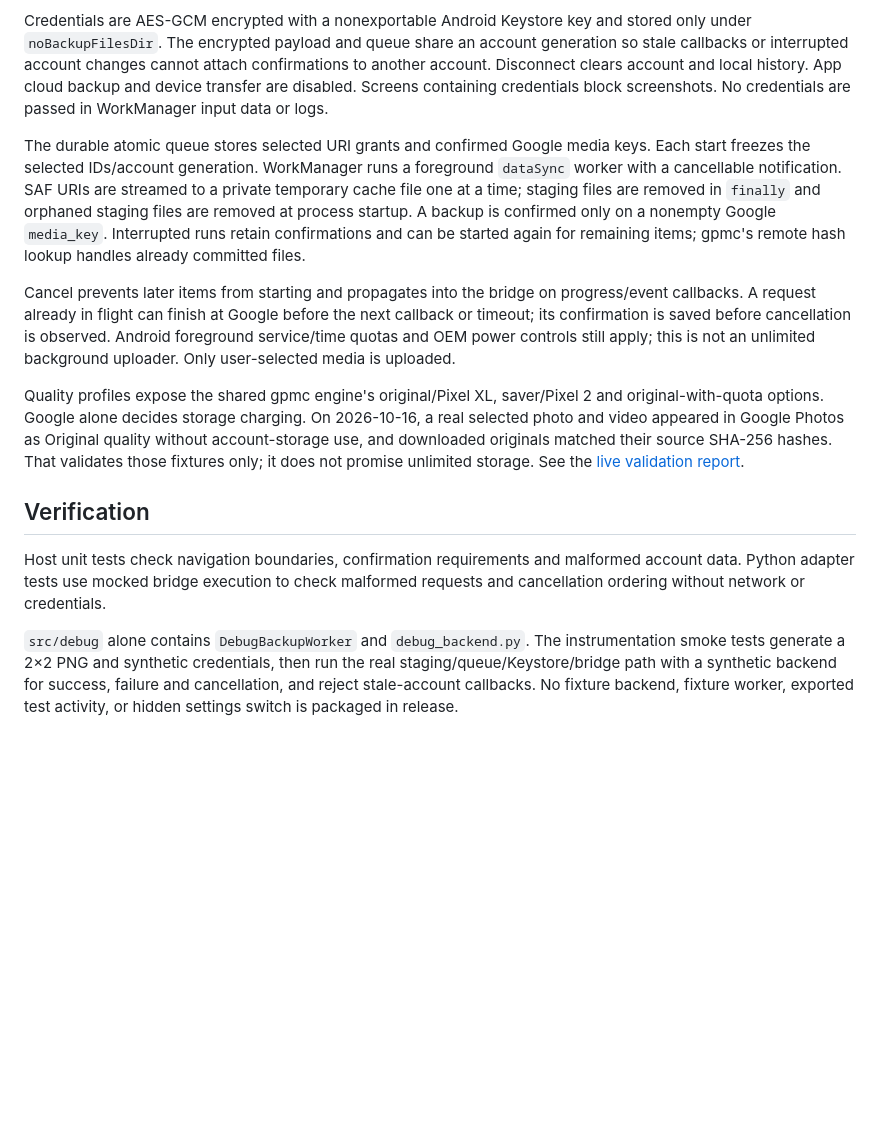
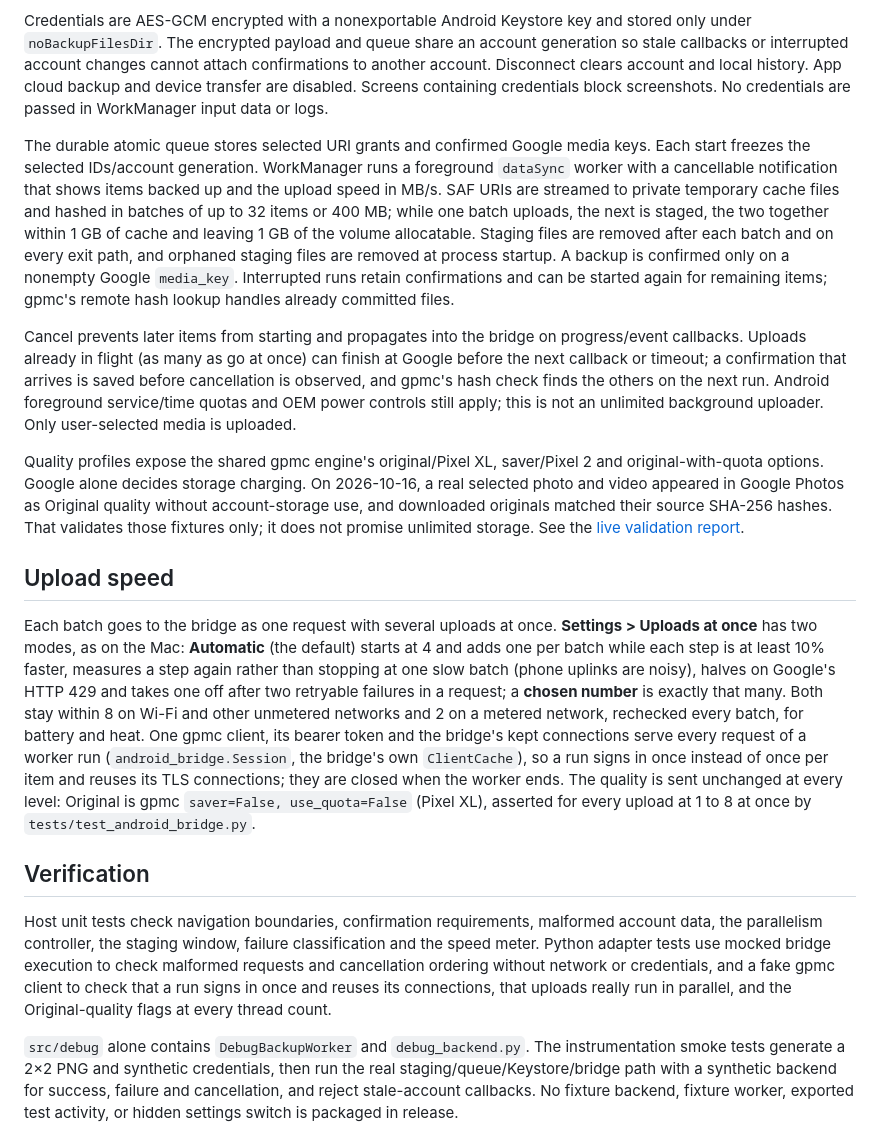
Before and after one commit to ayush5harma/google-photos-backup, a Markdown page: Android/README.md, the part around the change. GitHub-like rendering; blank space fills up the shorter version.

Commit message:
docs(android): batches, Uploads at once and the kept client (#59)
Co-Authored-By: Claude Opus 5.5 <noreply@anthropic.com>

```diff
--- a/Android/README.md
+++ b/Android/README.md
@@ -27,15 +27,19 @@ This independent app uses **unofficial gpmc/Google Photos authentication**, not
 
 Credentials are AES-GCM encrypted with a nonexportable Android Keystore key and stored only under `noBackupFilesDir`. The encrypted payload and queue share an account generation so stale callbacks or interrupted account changes cannot attach confirmations to another account. Disconnect clears account and local history. App cloud backup and device transfer are disabled. Screens containing credentials block screenshots. No credentials are passed in WorkManager input data or logs.
 
-The durable atomic queue stores selected URI grants and confirmed Google media keys. Each start freezes the selected IDs/account generation. WorkManager runs a foreground `dataSync` worker with a cancellable notification. SAF URIs are streamed to a private temporary cache file one at a time; staging files are removed in `finally` and orphaned staging files are removed at process startup. A backup is confirmed only on a nonempty Google `media_key`. Interrupted runs retain confirmations and can be started again for remaining items; gpmc's remote hash lookup handles already committed files.
+The durable atomic queue stores selected URI grants and confirmed Google media keys. Each start freezes the selected IDs/account generation. WorkManager runs a foreground `dataSync` worker with a cancellable notification that shows items backed up and the upload speed in MB/s. SAF URIs are streamed to private temporary cache files and hashed in batches of up to 32 items or 400 MB; while one batch uploads, the next is staged, the two together within 1 GB of cache and leaving 1 GB of the volume allocatable. Staging files are removed after each batch and on every exit path, and orphaned staging files are removed at process startup. A backup is confirmed only on a nonempty Google `media_key`. Interrupted runs retain confirmations and can be started again for remaining items; gpmc's remote hash lookup handles already committed files.
 
-Cancel prevents later items from starting and propagates into the bridge on progress/event callbacks. A request already in flight can finish at Google before the next callback or timeout; its confirmation is saved before cancellation is observed. Android foreground service/time quotas and OEM power controls still apply; this is not an unlimited background uploader. Only user-selected media is uploaded.
+Cancel prevents later items from starting and propagates into the bridge on progress/event callbacks. Uploads already in flight (as many as go at once) can finish at Google before the next callback or timeout; a confirmation that arrives is saved before cancellation is observed, and gpmc's hash check finds the others on the next run. Android foreground service/time quotas and OEM power controls still apply; this is not an unlimited background uploader. Only user-selected media is uploaded.
 
 Quality profiles expose the shared gpmc engine's original/Pixel XL, saver/Pixel 2 and original-with-quota options. Google alone decides storage charging. On 2026-10-16, a real selected photo and video appeared in Google Photos as Original quality without account-storage use, and downloaded originals matched their source SHA-256 hashes. That validates those fixtures only; it does not promise unlimited storage. See the [live validation report](https://github.com/ayush5harma/google-photos-backup/releases/download/v0.4.0/live-validation.md).
 
+## Upload speed
+
+Each batch goes to the bridge as one request with several uploads at once. **Settings > Uploads at once** has two modes, as on the Mac: **Automatic** (the default) starts at 4 and adds one per batch while each step is at least 10% faster, measures a step again rather than stopping at one slow batch (phone uplinks are noisy), halves on Google's HTTP 429 and takes one off after two retryable failures in a request; a **chosen number** is exactly that many. Both stay within 8 on Wi-Fi and other unmetered networks and 2 on a metered network, rechecked every batch, for battery and heat. One gpmc client, its bearer token and the bridge's kept connections serve every request of a worker run (`android_bridge.Session`, the bridge's own `ClientCache`), so a run signs in once instead of once per item and reuses its TLS connections; they are closed when the worker ends. The quality is sent unchanged at every level: Original is gpmc `saver=False, use_quota=False` (Pixel XL), asserted for every upload at 1 to 8 at once by `tests/test_android_bridge.py`.
+
 ## Verification
 
-Host unit tests check navigation boundaries, confirmation requirements and malformed account data. Python adapter tests use mocked bridge execution to check malformed requests and cancellation ordering without network or credentials.
+Host unit tests check navigation boundaries, confirmation requirements, malformed account data, the parallelism controller, the staging window, failure classification and the speed meter. Python adapter tests use mocked bridge execution to check malformed requests and cancellation ordering without network or credentials, and a fake gpmc client to check that a run signs in once and reuses its connections, that uploads really run in parallel, and the Original-quality flags at every thread count.
 
 `src/debug` alone contains `DebugBackupWorker` and `debug_backend.py`. The instrumentation smoke tests generate a 2×2 PNG and synthetic credentials, then run the real staging/queue/Keystore/bridge path with a synthetic backend for success, failure and cancellation, and reject stale-account callbacks. No fixture backend, fixture worker, exported test activity, or hidden settings switch is packaged in release.
 
```
